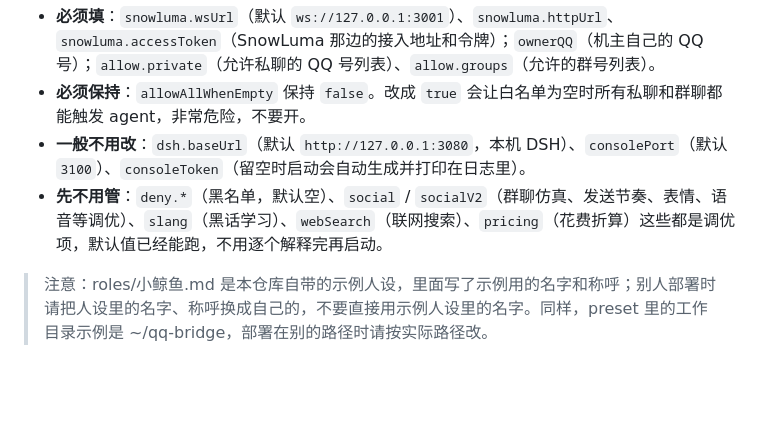
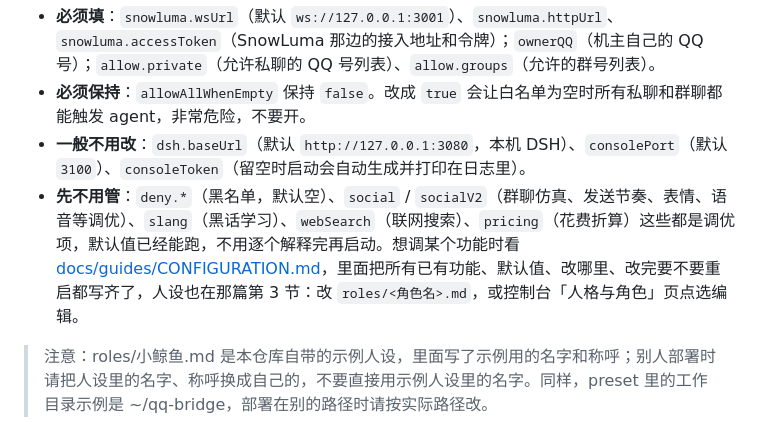
Before and after one commit to binlin0120/dsh-qq-bridge, a Markdown page: README.md, the part around the change. Drawn GitHub-style; blank space fills up the shorter version.

```diff
--- a/README.md
+++ b/README.md
@@ -29,7 +29,7 @@ npm start                    # Windows 想崩溃自动重启，改双击 start.b
 - **必须填**：`snowluma.wsUrl`（默认 `ws://127.0.0.1:3001`）、`snowluma.httpUrl`、`snowluma.accessToken`（SnowLuma 那边的接入地址和令牌）；`ownerQQ`（机主自己的 QQ 号）；`allow.private`（允许私聊的 QQ 号列表）、`allow.groups`（允许的群号列表）。
 - **必须保持**：`allowAllWhenEmpty` 保持 `false`。改成 `true` 会让白名单为空时所有私聊和群聊都能触发 agent，非常危险，不要开。
 - **一般不用改**：`dsh.baseUrl`（默认 `http://127.0.0.1:3080`，本机 DSH）、`consolePort`（默认 `3100`）、`consoleToken`（留空时启动会自动生成并打印在日志里）。
-- **先不用管**：`deny.*`（黑名单，默认空）、`social` / `socialV2`（群聊仿真、发送节奏、表情、语音等调优）、`slang`（黑话学习）、`webSearch`（联网搜索）、`pricing`（花费折算）这些都是调优项，默认值已经能跑，不用逐个解释完再启动。
+- **先不用管**：`deny.*`（黑名单，默认空）、`social` / `socialV2`（群聊仿真、发送节奏、表情、语音等调优）、`slang`（黑话学习）、`webSearch`（联网搜索）、`pricing`（花费折算）这些都是调优项，默认值已经能跑，不用逐个解释完再启动。想调某个功能时看 [docs/guides/CONFIGURATION.md](docs/guides/CONFIGURATION.md)，里面把所有已有功能、默认值、改哪里、改完要不要重启都写齐了，人设也在那篇第 3 节：改 `roles/<角色名>.md`，或控制台「人格与角色」页点选编辑。
 
 > 注意：roles/小鲸鱼.md 是本仓库自带的示例人设，里面写了示例用的名字和称呼；别人部署时请把人设里的名字、称呼换成自己的，不要直接用示例人设里的名字。同样，preset 里的工作目录示例是 ~/qq-bridge，部署在别的路径时请按实际路径改。
 
```
Also changed, not shown: docs/README.md (+1 -0 lines), docs/guides/CONFIGURATION.md (added, +287 -0 lines).
